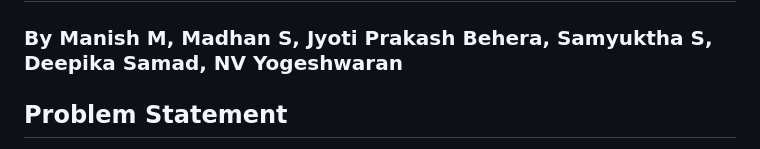
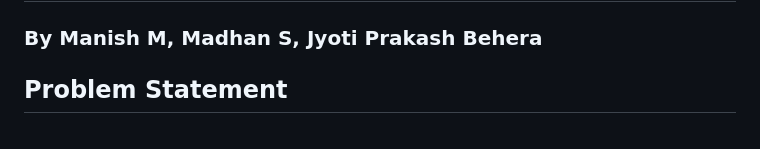
Before and after one commit to MANISH120904/Terafarm_KUG_Final, a Markdown page: README.md, the part around the change. Rendered like a GitHub page.

Commit message:
Revise README content and formatting
Updated README to improve clarity and structure.

```diff
--- a/README.md
+++ b/README.md
@@ -1,6 +1,6 @@
 # TeraFarm : Cultivating Urban Agriculture through Collaborative Growth and AI-Powered Guidance
 
-### By Manish M, Madhan S, Jyoti Prakash Behera, Samyuktha S, Deepika Samad, NV Yogeshwaran
+### By Manish M, Madhan S, Jyoti Prakash Behera
 
 ## Problem Statement
 In this new age, good, sustainably-grown, healthy food is gaining popularity. But, with growing cities, the land to grow and support our population with quality food is challenging. TeraFarm addresses the growing need for sustainable urban agriculture by empowering apartment dwellers to cultivate their own food, fostering community collaboration, and promoting environmental awareness.
```
